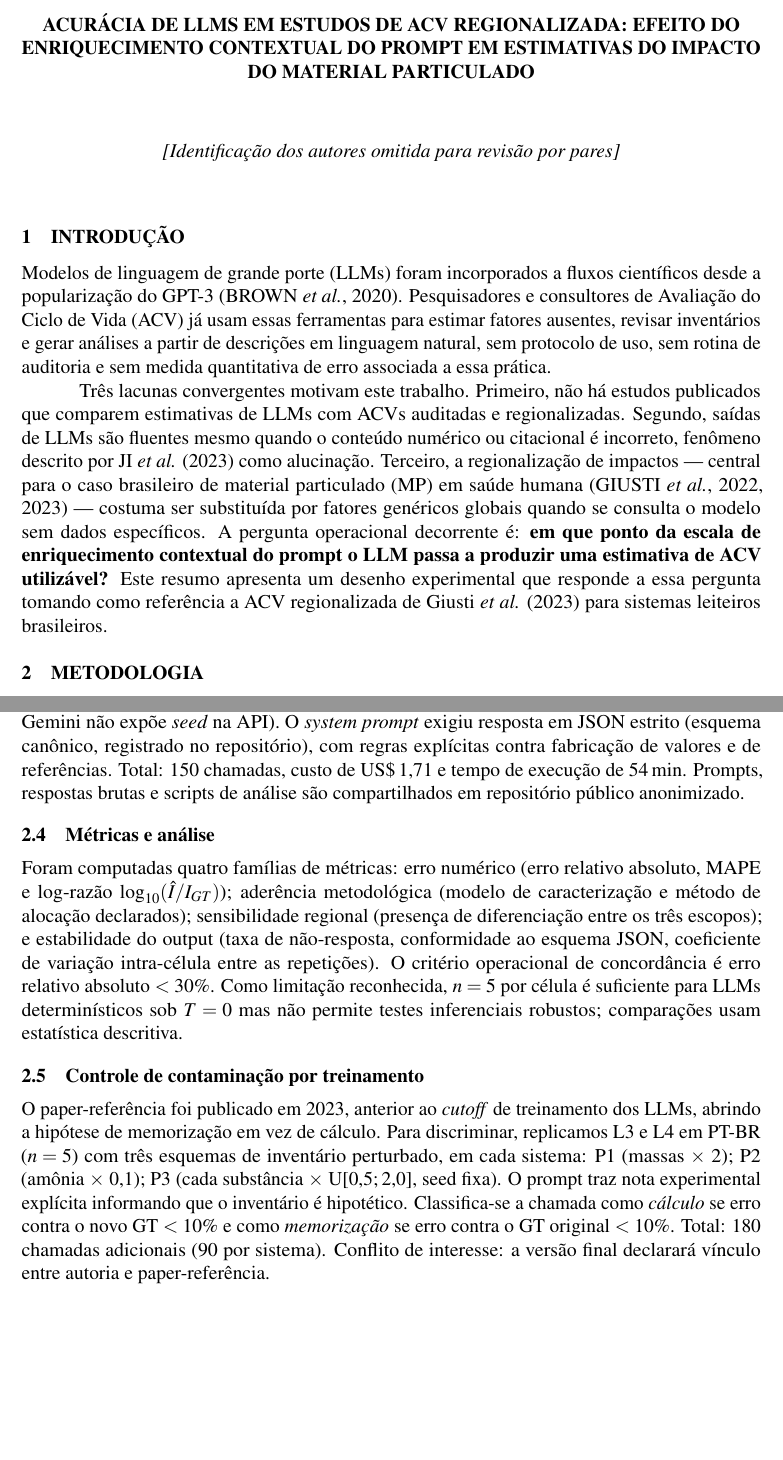
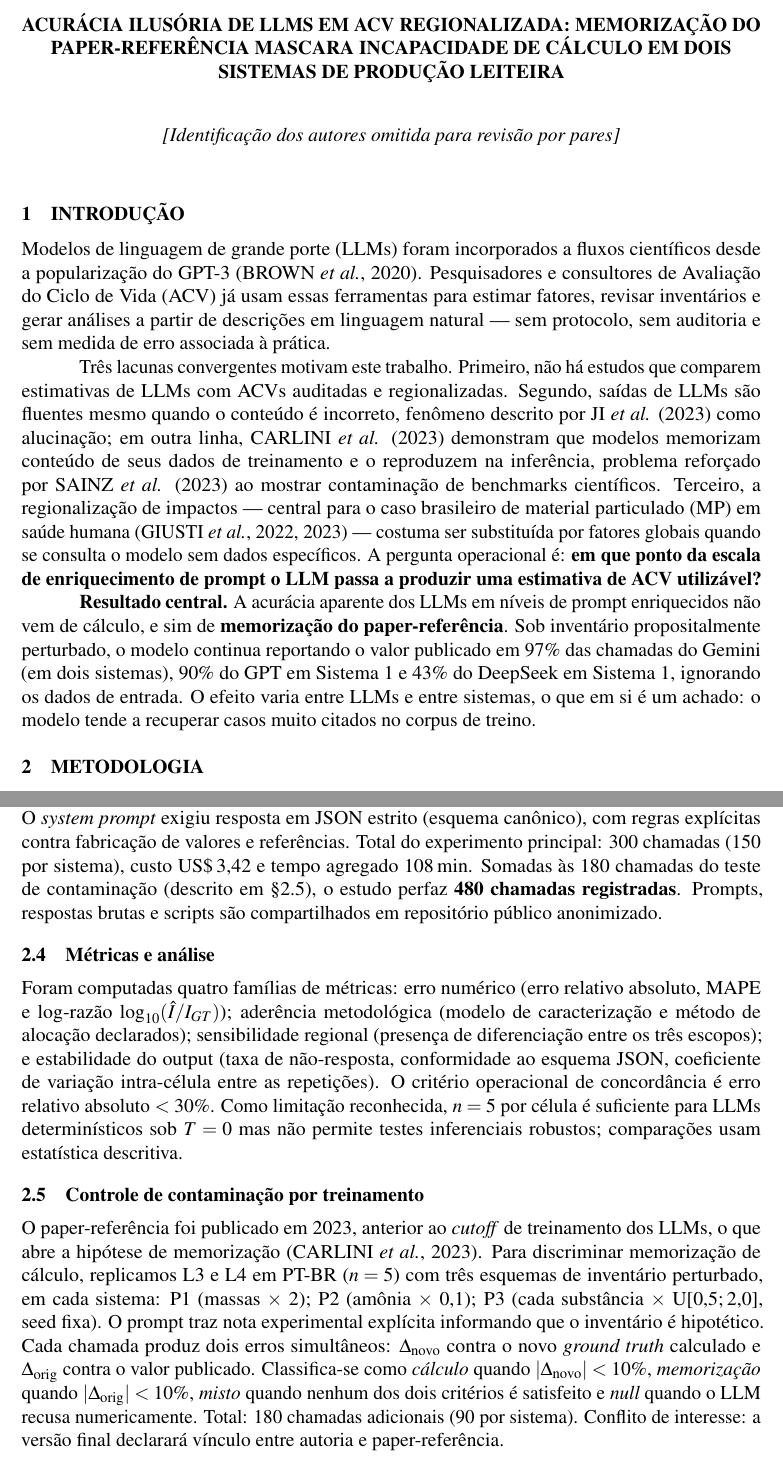
Before and after one commit to Roverlucas/ia-acv-gcv2026, a LaTeX document (manuscript/gcv2026/resumo-expandido.tex): two parts of pages 1 and 2 of 5, joined at a grey line, cut so that both start at the same text, the shorter picture padded with empty space. Compiled offline with pdfLaTeX.

Commit message:
manuscript: revisão crítica v6 — destaque do achado central + correções
Revisão crítica em 4 frentes (agentes paralelos) resultou em:

== Destaque do achado (Tier 1) ==
- Título reescrito: "Acurácia ilusória de LLMs em ACV regionalizada:
  memorização do paper-referência mascara incapacidade de cálculo em
  dois sistemas de produção leiteira"
- Novo parágrafo "Resultado central" na Introdução com os 3 números
  bomba (97% Gemini, 90% GPT S1, 43% DeepSeek S1)
- Subseção 3.4 renomeada para "Achado central: memorização vs. cálculo"
- 3.1 reformulado com framing de suspeita ("aparente convergência é
  o sintoma central deste trabalho")
- Conclusões terminam com sentença-bala: "se o caso já está na
  literatura, o LLM devolve o número publicado e ignora o inventário;
  se não está, devolve um fator global qualquer. Nenhum dos dois
  comportamentos é cálculo de ACV."

== Consistência numérica corrigida ==
- "150 chamadas / US$ 1,71 / 54 min" -> "300 chamadas / US$ 3,42 / 108 min"
  (refletindo 2 sistemas)
- "297 retornaram JSON" (com 3 parse fails DeepSeek L4 EN)
- Total agregado declarado: "480 chamadas registradas"

== Novas citações sobre memorização/contaminação ==
- CARLINI et al. 2023 (ICLR) — quantifying memorization across LMs
- SAINZ et al. 2023 (Findings of EMNLP) — LLM data contamination

== Critérios "Misto" e "Null" definidos ==
- §2.5 agora explicita os 4 critérios de classificação do stress test
  (cálculo / memorização / misto / null) com fórmulas matemáticas

== Marcadores de IA neutralizados ==
- "decorre, em parte substantiva, de" -> "vem de"
- "consistentemente / fortemente / raramente" tricolon eliminado
- "no estado atual" hedging removido
- "preferencialmente recuperados" -> "tende a recuperar"
- Construção dicotômica "quando X / fora desse caso" reescrita

PDF: 5 páginas mantidas, 86 KiB.

```diff
--- a/manuscript/gcv2026/resumo-expandido.tex
+++ b/manuscript/gcv2026/resumo-expandido.tex
@@ -48,7 +48,7 @@
 \begin{document}
 
 \begin{center}
-{\bfseries\uppercase{Acurácia de LLMs em estudos de ACV regionalizada: efeito do enriquecimento contextual do prompt em estimativas do impacto do material particulado}}
+{\bfseries\uppercase{Acurácia ilusória de LLMs em ACV regionalizada: memorização do paper-referência mascara incapacidade de cálculo em dois sistemas de produção leiteira}}
 \end{center}
 
 \vspace{1\baselineskip}
@@ -62,9 +62,11 @@
 % ============================================================
 \section{Introdução}
 
-Modelos de linguagem de grande porte (LLMs) foram incorporados a fluxos científicos desde a popularização do GPT-3 (BROWN \emph{et al.}, 2020). Pesquisadores e consultores de Avaliação do Ciclo de Vida (ACV) já usam essas ferramentas para estimar fatores ausentes, revisar inventários e gerar análises a partir de descrições em linguagem natural, sem protocolo de uso, sem rotina de auditoria e sem medida quantitativa de erro associada a essa prática.
+Modelos de linguagem de grande porte (LLMs) foram incorporados a fluxos científicos desde a popularização do GPT-3 (BROWN \emph{et al.}, 2020). Pesquisadores e consultores de Avaliação do Ciclo de Vida (ACV) já usam essas ferramentas para estimar fatores, revisar inventários e gerar análises a partir de descrições em linguagem natural — sem protocolo, sem auditoria e sem medida de erro associada à prática.
 
-Três lacunas convergentes motivam este trabalho. Primeiro, não há estudos publicados que comparem estimativas de LLMs com ACVs auditadas e regionalizadas. Segundo, saídas de LLMs são fluentes mesmo quando o conteúdo numérico ou citacional é incorreto, fenômeno descrito por JI \emph{et al.} (2023) como alucinação. Terceiro, a regionalização de impactos — central para o caso brasileiro de material particulado (MP) em saúde humana (GIUSTI \emph{et al.}, 2022, 2023) — costuma ser substituída por fatores genéricos globais quando se consulta o modelo sem dados específicos. A pergunta operacional decorrente é: \textbf{em que ponto da escala de enriquecimento contextual do prompt o LLM passa a produzir uma estimativa de ACV utilizável?} Este resumo apresenta um desenho experimental que responde a essa pergunta tomando como referência a ACV regionalizada de Giusti \emph{et al.} (2023) para sistemas leiteiros brasileiros.
+Três lacunas convergentes motivam este trabalho. Primeiro, não há estudos que comparem estimativas de LLMs com ACVs auditadas e regionalizadas. Segundo, saídas de LLMs são fluentes mesmo quando o conteúdo é incorreto, fenômeno descrito por JI \emph{et al.} (2023) como alucinação; em outra linha, CARLINI \emph{et al.} (2023) demonstram que modelos memorizam conteúdo de seus dados de treinamento e o reproduzem na inferência, problema reforçado por SAINZ \emph{et al.} (2023) ao mostrar contaminação de benchmarks científicos. Terceiro, a regionalização de impactos — central para o caso brasileiro de material particulado (MP) em saúde humana (GIUSTI \emph{et al.}, 2022, 2023) — costuma ser substituída por fatores globais quando se consulta o modelo sem dados específicos. A pergunta operacional é: \textbf{em que ponto da escala de enriquecimento de prompt o LLM passa a produzir uma estimativa de ACV utilizável?}
+
+\textbf{Resultado central.} A acurácia aparente dos LLMs em níveis de prompt enriquecidos não vem de cálculo, e sim de \textbf{memorização do paper-referência}. Sob inventário propositalmente perturbado, o modelo continua reportando o valor publicado em $97\%$ das chamadas do Gemini (em dois sistemas), $90\%$ do GPT em Sistema 1 e $43\%$ do DeepSeek em Sistema 1, ignorando os dados de entrada. O efeito varia entre LLMs e entre sistemas, o que em si é um achado: o modelo tende a recuperar casos muito citados no corpus de treino.
 
 % ============================================================
 \section{Metodologia}
@@ -97,7 +99,7 @@ Cinco níveis ordenados foram desenhados, cada um adicionando uma dimensão de i
 
 \subsection{Modelos LLM e desenho experimental}
 
-Foram avaliados três modelos LLM de fronteira: GPT (OpenAI, versão \texttt{gpt-4.1-2025-04-14}), Gemini 2.5 Pro (Google, \texttt{gemini-2.5-pro}) e DeepSeek V3 (\texttt{deepseek-chat}, via API). Cada combinação \emph{LLM $\times$ nível $\times$ idioma (PT-BR, EN)} foi replicada $n=5$ vezes, com temperatura fixada em 0 e \emph{seed} igual a 42 (OpenAI e DeepSeek; Gemini não expõe \emph{seed} na API). O \emph{system prompt} exigiu resposta em JSON estrito (esquema canônico, registrado no repositório), com regras explícitas contra fabricação de valores e de referências. Total: 150 chamadas, custo de US\$\,1,71 e tempo de execução de 54\,min. Prompts, respostas brutas e scripts de análise são compartilhados em repositório público anonimizado.
+Foram avaliados três modelos LLM de fronteira: GPT (OpenAI, \texttt{gpt-4.1-2025-04-14}), Gemini 2.5 Pro (Google, \texttt{gemini-2.5-pro}) e DeepSeek V3 (\texttt{deepseek-chat}, via API). Para cada sistema, cada combinação \emph{LLM $\times$ nível $\times$ idioma (PT-BR, EN)} foi replicada $n=5$ vezes, com temperatura zero e \emph{seed} 42 (OpenAI e DeepSeek; Gemini não expõe \emph{seed} na API). O \emph{system prompt} exigiu resposta em JSON estrito (esquema canônico), com regras explícitas contra fabricação de valores e referências. Total do experimento principal: 300 chamadas (150 por sistema), custo US\$\,3,42 e tempo agregado 108\,min. Somadas às 180 chamadas do teste de contaminação (descrito em §2.5), o estudo perfaz \textbf{480 chamadas registradas}. Prompts, respostas brutas e scripts são compartilhados em repositório público anonimizado.
 
 \subsection{Métricas e análise}
 
@@ -105,7 +107,7 @@ Foram computadas quatro famílias de métricas: erro numérico (erro relativo ab
 
 \subsection{Controle de contaminação por treinamento}
 
-O paper-referência foi publicado em 2023, anterior ao \emph{cutoff} de treinamento dos LLMs, abrindo a hipótese de memorização em vez de cálculo. Para discriminar, replicamos L3 e L4 em PT-BR ($n=5$) com três esquemas de inventário perturbado, em cada sistema: P1 (massas $\times$ 2); P2 (amônia $\times$ 0{,}1); P3 (cada substância $\times$ U[0{,}5;\,2{,}0], seed fixa). O prompt traz nota experimental explícita informando que o inventário é hipotético. Classifica-se a chamada como \emph{cálculo} se erro contra o novo GT $<10\%$ e como \emph{memorização} se erro contra o GT original $<10\%$. Total: 180 chamadas adicionais (90 por sistema). Conflito de interesse: a versão final declarará vínculo entre autoria e paper-referência.
+O paper-referência foi publicado em 2023, anterior ao \emph{cutoff} de treinamento dos LLMs, o que abre a hipótese de memorização (CARLINI \emph{et al.}, 2023). Para discriminar memorização de cálculo, replicamos L3 e L4 em PT-BR ($n=5$) com três esquemas de inventário perturbado, em cada sistema: P1 (massas $\times$ 2); P2 (amônia $\times$ 0{,}1); P3 (cada substância $\times$ U[0{,}5;\,2{,}0], seed fixa). O prompt traz nota experimental explícita informando que o inventário é hipotético. Cada chamada produz dois erros simultâneos: $\Delta_{\text{novo}}$ contra o novo \emph{ground truth} calculado e $\Delta_{\text{orig}}$ contra o valor publicado. Classifica-se como \emph{cálculo} quando $|\Delta_{\text{novo}}|<10\%$, \emph{memorização} quando $|\Delta_{\text{orig}}|<10\%$, \emph{misto} quando nenhum dos dois critérios é satisfeito e \emph{null} quando o LLM recusa numericamente. Total: 180 chamadas adicionais (90 por sistema). Conflito de interesse: a versão final declarará vínculo entre autoria e paper-referência.
 
 % ============================================================
 \section{Resultados}
```
Also changed, not shown: manuscript/gcv2026/resumo-expandido.pdf, manuscript/gcv2026/resumo-expandido.tex (18 more changed lines).
